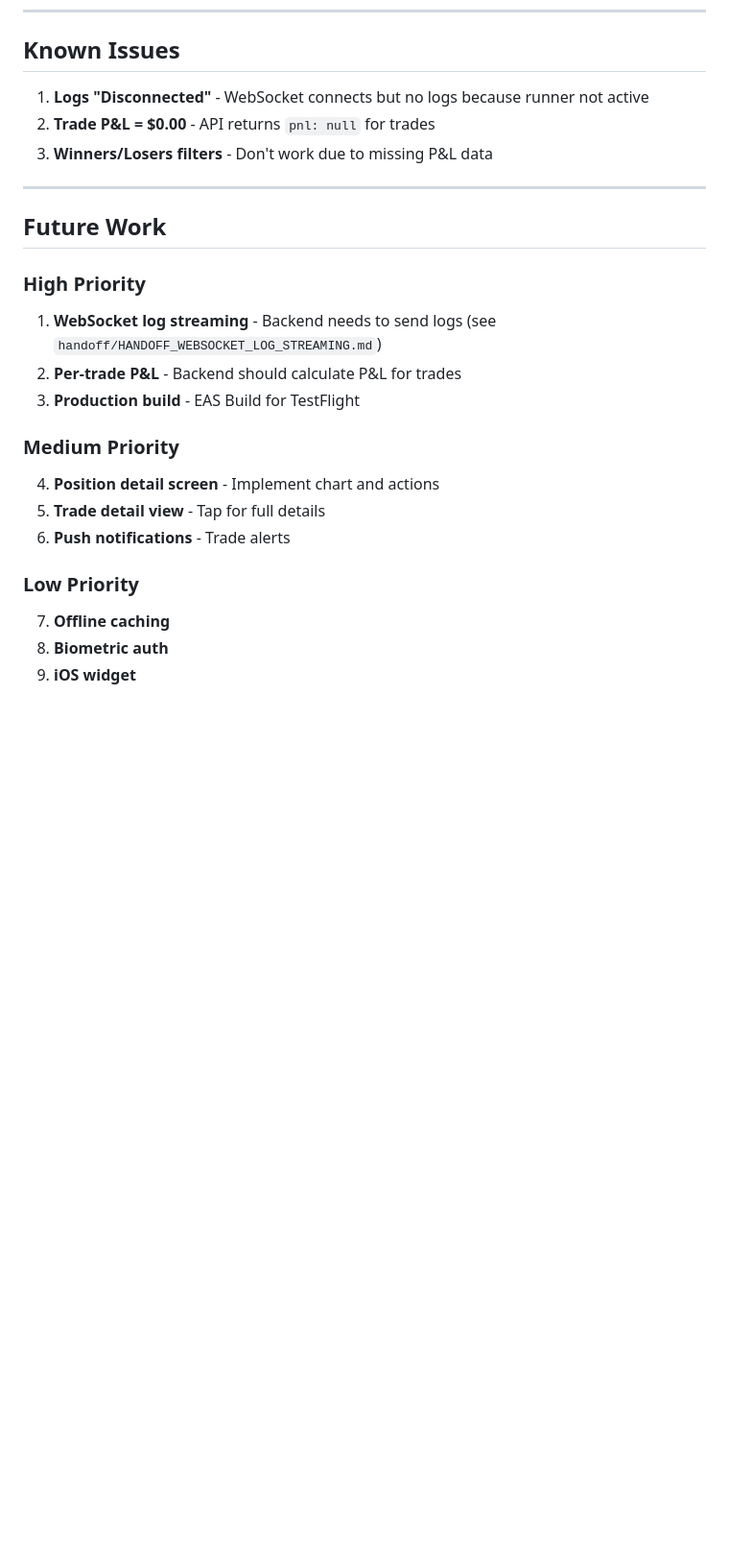
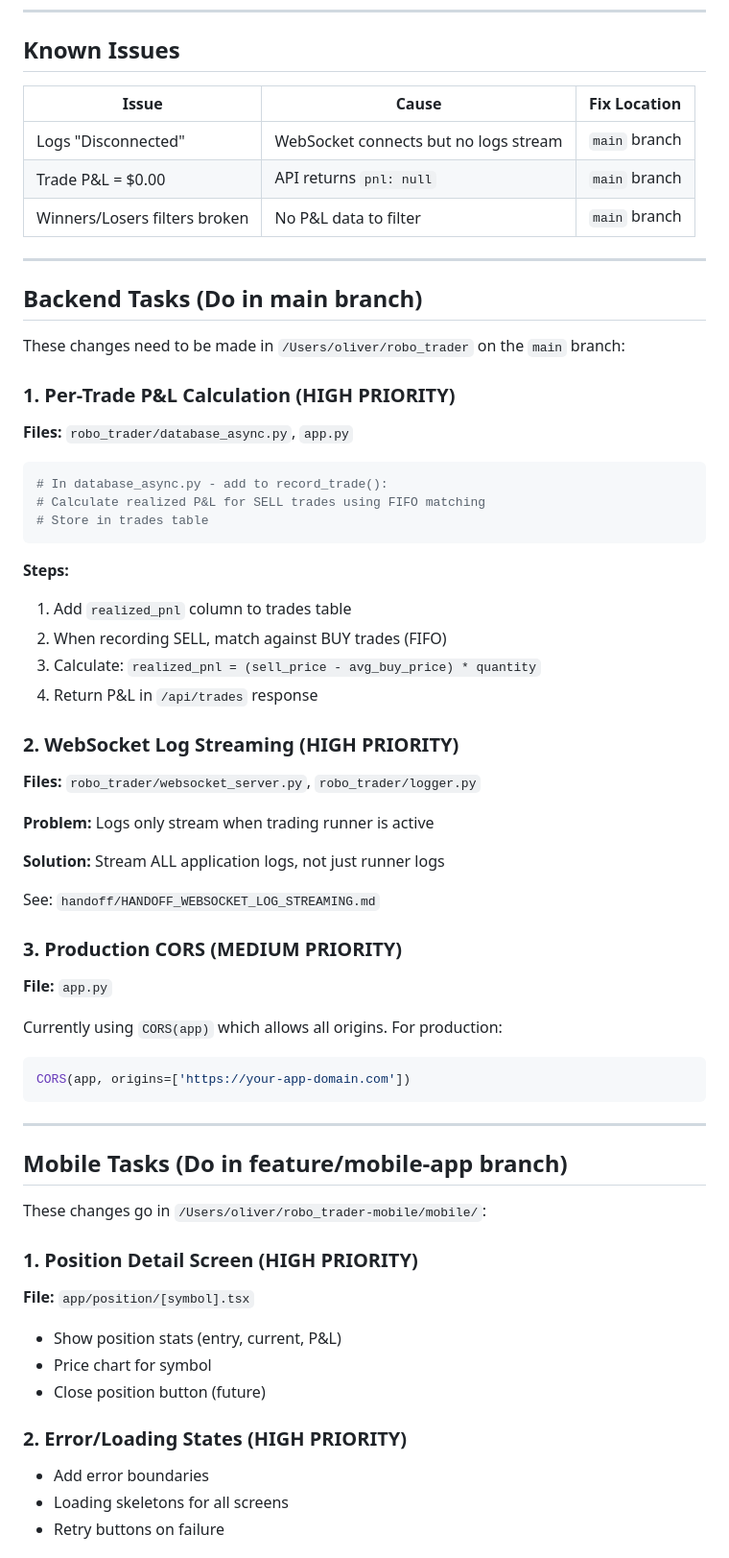
Before and after one commit to stimutak/robo_trader, a Markdown page: mobile/HANDOFF.md, the part around one of its changes. Shown at 96% size. Drawn GitHub-style; blank space fills up the shorter version.

````diff
--- a/mobile/HANDOFF.md
+++ b/mobile/HANDOFF.md
@@ -88,25 +88,65 @@ export const WS_URL = __DEV__ ? `ws://${DEV_HOST}:8765` : 'ws://localhost:8765';
 
 ## Known Issues
 
-1. **Logs "Disconnected"** - WebSocket connects but no logs because runner not active
-2. **Trade P&L = $0.00** - API returns `pnl: null` for trades
-3. **Winners/Losers filters** - Don't work due to missing P&L data
+| Issue | Cause | Fix Location |
+|-------|-------|--------------|
+| Logs "Disconnected" | WebSocket connects but no logs stream | `main` branch |
+| Trade P&L = $0.00 | API returns `pnl: null` | `main` branch |
+| Winners/Losers filters broken | No P&L data to filter | `main` branch |
 
 ---
 
-## Future Work
+## Backend Tasks (Do in main branch)
 
-### High Priority
-1. **WebSocket log streaming** - Backend needs to send logs (see `handoff/HANDOFF_WEBSOCKET_LOG_STREAMING.md`)
-2. **Per-trade P&L** - Backend should calculate P&L for trades
-3. **Production build** - EAS Build for TestFlight
+These changes need to be made in `/Users/oliver/robo_trader` on the `main` branch:
 
-### Medium Priority
-4. **Position detail screen** - Implement chart and actions
-5. **Trade detail view** - Tap for full details
-6. **Push notifications** - Trade alerts
+### 1. Per-Trade P&L Calculation (HIGH PRIORITY)
+**Files:** `robo_trader/database_async.py`, `app.py`
 
-### Low Priority
-7. **Offline caching**
-8. **Biometric auth**
-9. **iOS widget**
+```python
+# In database_async.py - add to record_trade():
+# Calculate realized P&L for SELL trades using FIFO matching
+# Store in trades table
+```
+
+**Steps:**
+1. Add `realized_pnl` column to trades table
+2. When recording SELL, match against BUY trades (FIFO)
+3. Calculate: `realized_pnl = (sell_price - avg_buy_price) * quantity`
+4. Return P&L in `/api/trades` response
+
+### 2. WebSocket Log Streaming (HIGH PRIORITY)
+**Files:** `robo_trader/websocket_server.py`, `robo_trader/logger.py`
+
+**Problem:** Logs only stream when trading runner is active
+
+**Solution:** Stream ALL application logs, not just runner logs
+
+See: `handoff/HANDOFF_WEBSOCKET_LOG_STREAMING.md`
+
+### 3. Production CORS (MEDIUM PRIORITY)
+**File:** `app.py`
+
+Currently using `CORS(app)` which allows all origins. For production:
+```python
+CORS(app, origins=['https://your-app-domain.com'])
+```
+
+---
+
+## Mobile Tasks (Do in feature/mobile-app branch)
+
+These changes go in `/Users/oliver/robo_trader-mobile/mobile/`:
+
+### 1. Position Detail Screen (HIGH PRIORITY)
+**File:** `app/position/[symbol].tsx`
+
+- Show position stats (entry, current, P&L)
+- Price chart for symbol
+- Close position button (future)
+
+### 2. Error/Loading States (HIGH PRIORITY)
+- Add error boundaries
+- Loading skeletons for all screens
+- Retry buttons on failure
+
````
Also changed, not shown: other parts of mobile/HANDOFF.md (+29 -0 lines), mobile/IMPLEMENTATION_PLAN.md (added, +239 -0 lines).
